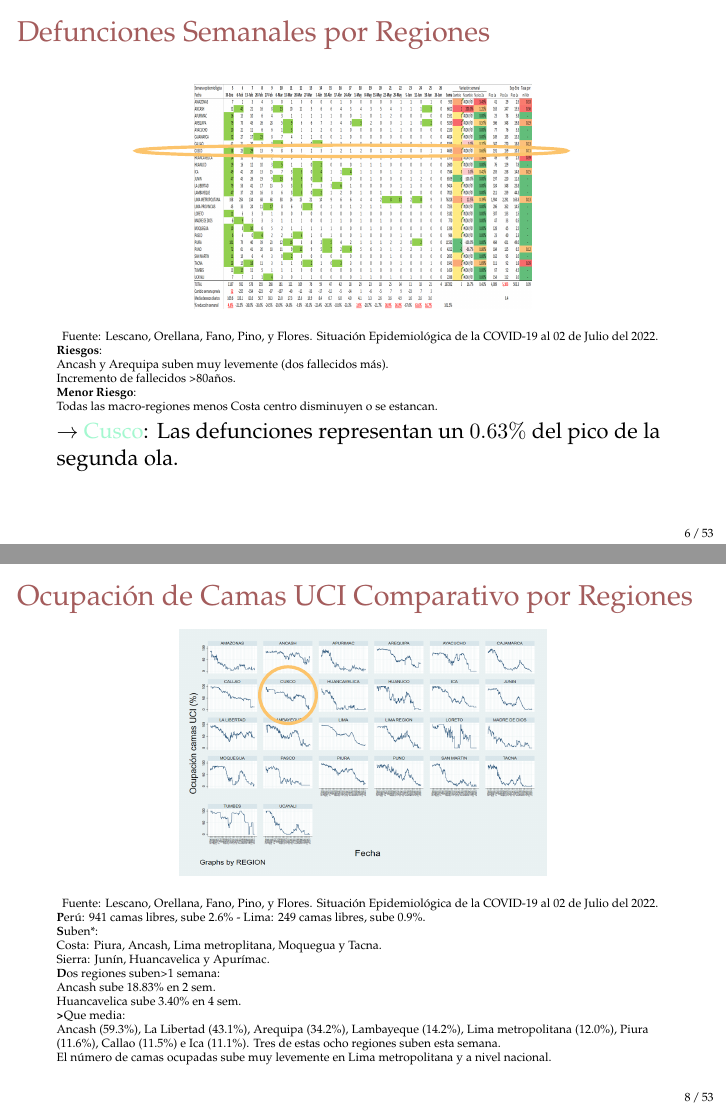
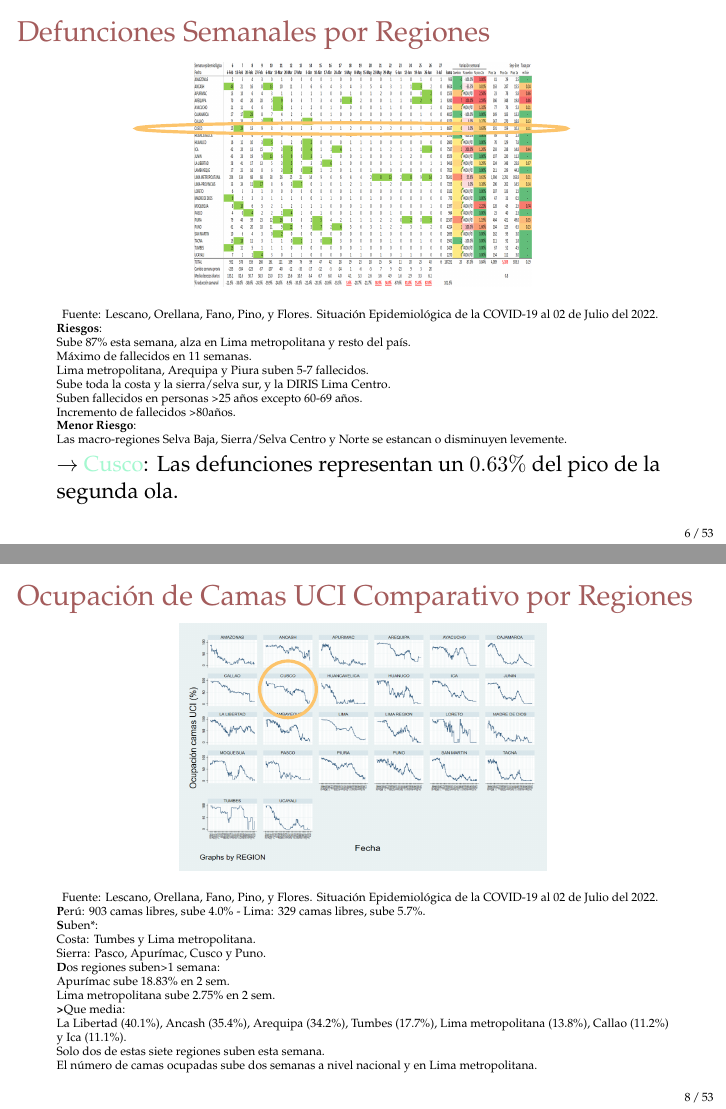
Before and after one commit to Joelo21/DIRESA_covid_cusco, LaTeX slides (sala_covid/sala_covid.tex): pages 6 and 8 of 121, joined at a grey line. Compiled offline with pdfLaTeX.

Commit message:
Actualizado Sem26

```diff
--- a/sala_covid/sala_covid.tex
+++ b/sala_covid/sala_covid.tex
@@ -321,10 +321,14 @@ $\nearrow$ Cusco se mantiene en el puesto 8, con $ 3,450 $ defunciones por COVID
 %Nota 1: Sube Piura. \\
 %Nota 2: Mayor valor en 21 semanas.\\
 \textbf{Riesgos}:\\
-			Ancash y Arequipa suben muy levemente (dos fallecidos más).\\
+			Sube 87\% esta semana, alza en Lima metropolitana y resto del país.\\
+			Máximo de fallecidos en 11 semanas.\\
+			Lima metropolitana, Arequipa y Piura suben 5-7 fallecidos.\\
+			Sube toda la costa y la sierra/selva sur, y la DIRIS Lima Centro.\\
+			Suben fallecidos en personas >25 años excepto 60-69 años.\\
 			Incremento de fallecidos >80años.\\
 \textbf{Menor Riesgo}: \\
-			Todas las macro-regiones menos Costa centro disminuyen o se estancan.\\
+			Las macro-regiones Selva Baja, Sierra/Selva Centro y Norte se estancan o disminuyen levemente.\\
 			}
 \vspace{0.01cm}
 $\rightarrow$ {\color{mycolor5}Cusco}: Las defunciones representan un $0.63\% $ del pico de la segunda ola.\\
@@ -356,17 +359,17 @@ $\rightarrow$ {\color{mycolor5}Cusco}: Las defunciones representan un $0.63\% $
 	\draw[mycolor2, ultra thick] (4.08,3.75) circle [x radius=.50cm, y radius=.50cm, rotate=0];
 	\end{tikzpicture}
 	{\tiny Fuente: Lescano, Orellana, Fano, Pino, y Flores. Situación Epidemiológica de la COVID-19 al 02 de Julio del 2022. \\
-	\textbf Perú: 941 camas libres, sube 2.6\% -  Lima: 249 camas libres, sube 0.9\%. \\
+	\textbf Perú: 903 camas libres, sube 4.0\% -  Lima: 329 camas libres, sube 5.7\%. \\
 	\textbf Suben*: \\
-	Costa: Piura, Ancash, Lima metroplitana, Moquegua y Tacna.\\
-	Sierra: Junín, Huancavelica y Apurímac.\\
+	Costa: Tumbes y Lima metropolitana.\\
+	Sierra: Pasco, Apurímac, Cusco y Puno.\\
 	\textbf Dos regiones suben>1 semana: \\
-	Ancash sube 18.83\% en 2 sem.\\
-	Huancavelica sube 3.40\% en 4 sem.\\
+	Apurímac sube 18.83\% en 2 sem.\\
+	Lima metropolitana sube 2.75\% en 2 sem.\\
 	\textbf >Que media: \\
-	Ancash (59.3\%), La Libertad (43.1\%), Arequipa (34.2\%), Lambayeque (14.2\%), Lima metropolitana (12.0\%), Piura (11.6\%), Callao (11.5\%) e Ica (11.1\%).
-	Tres de estas ocho regiones suben esta semana.\\
-	El número de camas ocupadas sube muy levemente en Lima metropolitana y a nivel nacional.\\
+	La Libertad (40.1\%), Ancash (35.4\%), Arequipa (34.2\%), Tumbes (17.7\%), Lima metropolitana (13.8\%), Callao (11.2\%) y Ica (11.1\%).\\
+	Solo dos de estas siete regiones suben esta semana.\\
+	El número de camas ocupadas sube dos semanas a nivel nacional y en Lima metropolitana.\\
 }
 	\vspace{0.01cm}
 %	$\nearrow$ Solo tres de estas 13 regiones suben.
```
Also changed, not shown: figuras/paleta_colores.png, sala_nacional/camas_regional.png, sala_nacional/defunciones_regional.png, sala_nacional/mortalidad_regional.png, sala_nacional/nouci_regional.png, sala_nacional/rt_regional.png, sala_nacional/uci_regional.png, sala_nacional/vacunas_nacional.jpeg, sala_covid/sala_covid.tex (5 more changed lines), 3 other files.
